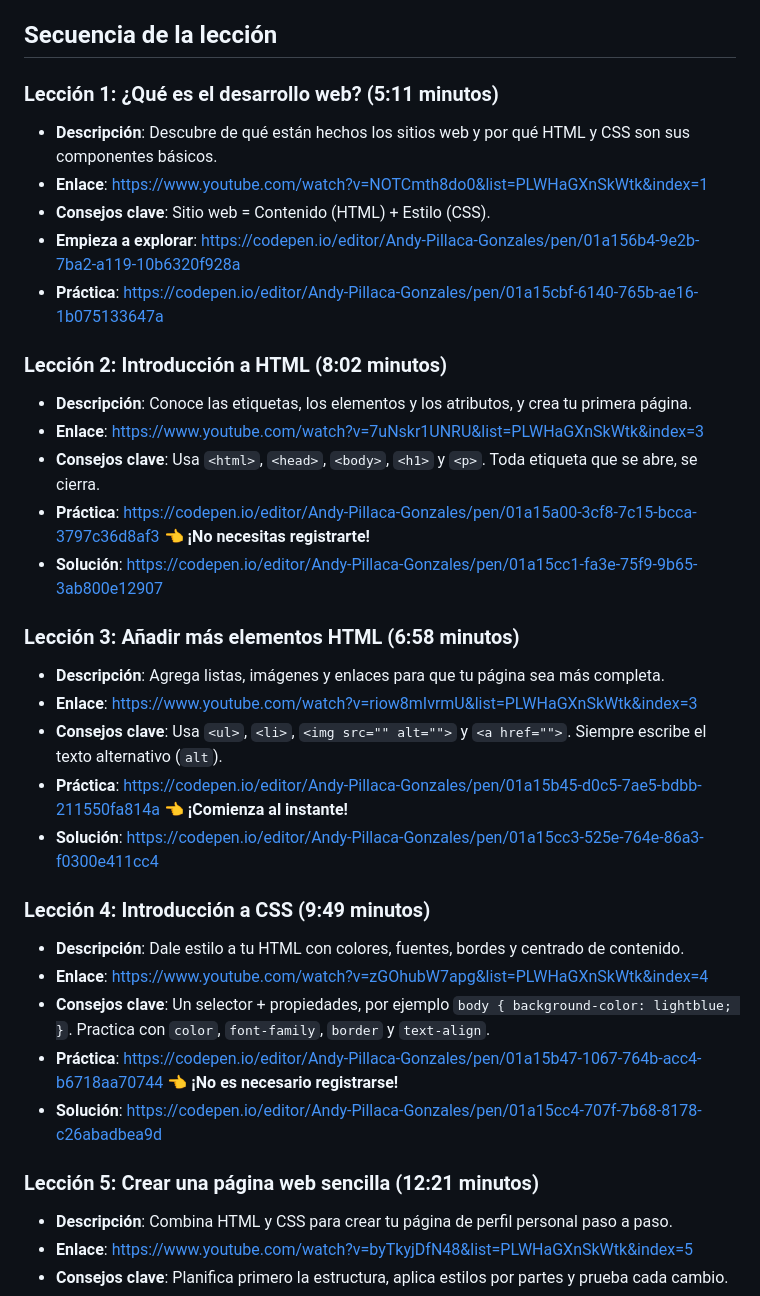
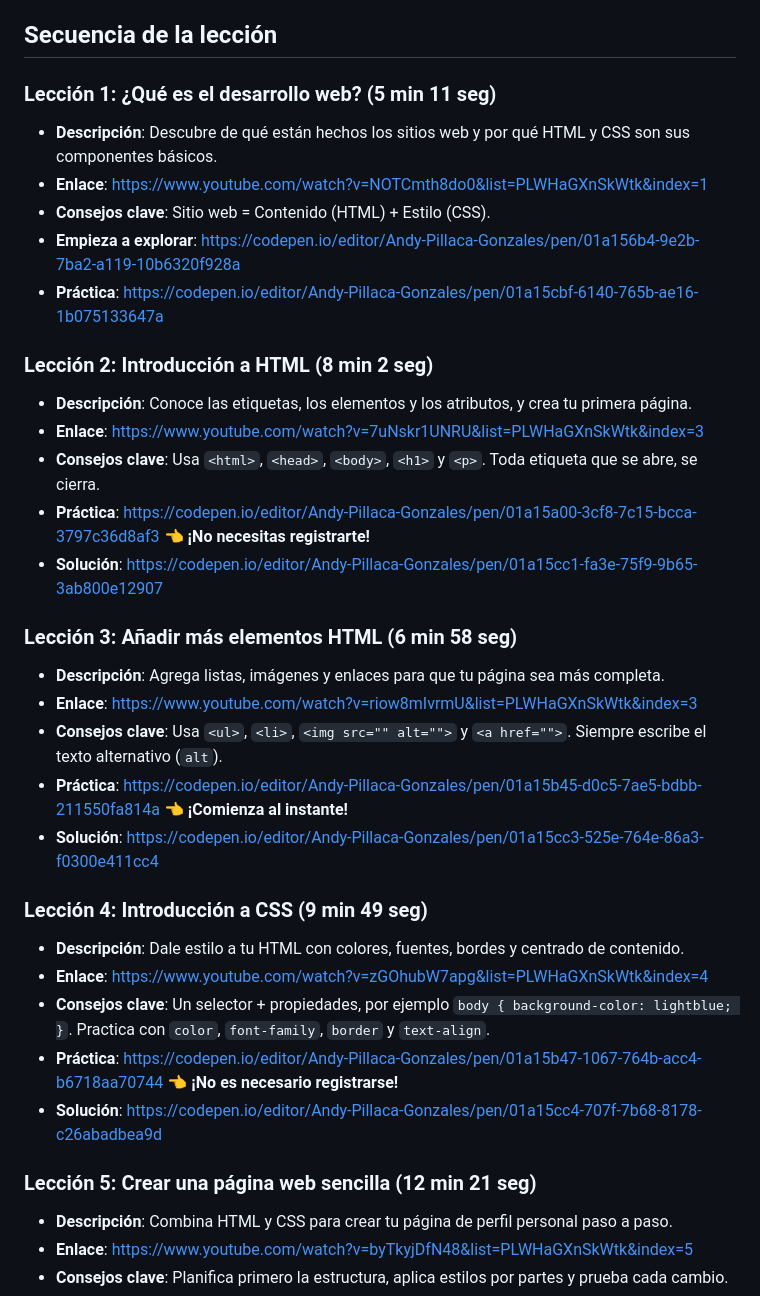
Before and after one commit to AstroBusTeam/webdev-course-astrobus, a Markdown page: course-plan.md, the part around the change. GitHub-like rendering.

Commit message:
docs: improve course-plan.md

```diff
--- a/course-plan.md
+++ b/course-plan.md
@@ -20,7 +20,7 @@ Este curso de 50 minutos con 40 segundos introduce a estudiantes de secundaria a
 
 ## Secuencia de la lección
 
-### Lección 1: ¿Qué es el desarrollo web? (5:11 minutos)
+### Lección 1: ¿Qué es el desarrollo web? (5 min 11 seg)
 
 
 - **Descripción**: Descubre de qué están hechos los sitios web y por qué HTML y CSS son sus componentes básicos.
@@ -29,7 +29,7 @@ Este curso de 50 minutos con 40 segundos introduce a estudiantes de secundaria a
 - **Empieza a explorar**: [https://codepen.io/editor/Andy-Pillaca-Gonzales/pen/01a156b4-9e2b-7ba2-a119-10b6320f928a](https://codepen.io/editor/Andy-Pillaca-Gonzales/pen/01a156b4-9e2b-7ba2-a119-10b6320f928a)
 - **Práctica**: [https://codepen.io/editor/Andy-Pillaca-Gonzales/pen/01a15cbf-6140-765b-ae16-1b075133647a](https://codepen.io/editor/Andy-Pillaca-Gonzales/pen/01a15cbf-6140-765b-ae16-1b075133647a)
 
-### Lección 2: Introducción a HTML (8:02 minutos)
+### Lección 2: Introducción a HTML (8 min 2 seg)
 
 - **Descripción**: Conoce las etiquetas, los elementos y los atributos, y crea tu primera página.
 - **Enlace**: [https://www.youtube.com/watch?v=7uNskr1UNRU&list=PLWHaGXnSkWtk&index=3](https://www.youtube.com/watch?v=7uNskr1UNRU&list=PLWHaGXnSkWtk&index=2)
@@ -37,7 +37,7 @@ Este curso de 50 minutos con 40 segundos introduce a estudiantes de secundaria a
 - **Práctica**: [https://codepen.io/editor/Andy-Pillaca-Gonzales/pen/01a15a00-3cf8-7c15-bcca-3797c36d8af3](https://codepen.io/editor/Andy-Pillaca-Gonzales/pen/01a15a00-3cf8-7c15-bcca-3797c36d8af3) 👈 **¡No necesitas registrarte!**
 - **Solución**: [https://codepen.io/editor/Andy-Pillaca-Gonzales/pen/01a15cc1-fa3e-75f9-9b65-3ab800e12907](https://codepen.io/editor/Andy-Pillaca-Gonzales/pen/01a15cc1-fa3e-75f9-9b65-3ab800e12907)
 
-### Lección 3: Añadir más elementos HTML (6:58 minutos)
+### Lección 3: Añadir más elementos HTML (6 min 58 seg)
 
 - **Descripción**: Agrega listas, imágenes y enlaces para que tu página sea más completa.
 - **Enlace**: [https://www.youtube.com/watch?v=riow8mIvrmU&list=PLWHaGXnSkWtk&index=3](https://www.youtube.com/watch?v=riow8mIvrmU&list=PLWHaGXnSkWtk&index=3)
@@ -45,7 +45,7 @@ Este curso de 50 minutos con 40 segundos introduce a estudiantes de secundaria a
 - **Práctica**: [https://codepen.io/editor/Andy-Pillaca-Gonzales/pen/01a15b45-d0c5-7ae5-bdbb-211550fa814a](https://codepen.io/editor/Andy-Pillaca-Gonzales/pen/01a15b45-d0c5-7ae5-bdbb-211550fa814a) 👈 **¡Comienza al instante!**
 - **Solución**: [https://codepen.io/editor/Andy-Pillaca-Gonzales/pen/01a15cc3-525e-764e-86a3-f0300e411cc4](https://codepen.io/editor/Andy-Pillaca-Gonzales/pen/01a15cc3-525e-764e-86a3-f0300e411cc4)
 
-### Lección 4: Introducción a CSS (9:49 minutos)
+### Lección 4: Introducción a CSS (9 min 49 seg)
 
 - **Descripción**: Dale estilo a tu HTML con colores, fuentes, bordes y centrado de contenido.
 - **Enlace**: [https://www.youtube.com/watch?v=zGOhubW7apg&list=PLWHaGXnSkWtk&index=4](https://www.youtube.com/watch?v=zGOhubW7apg&list=PLWHaGXnSkWtk&index=4)
@@ -53,7 +53,7 @@ Este curso de 50 minutos con 40 segundos introduce a estudiantes de secundaria a
 - **Práctica**: [https://codepen.io/editor/Andy-Pillaca-Gonzales/pen/01a15b47-1067-764b-acc4-b6718aa70744](https://codepen.io/editor/Andy-Pillaca-Gonzales/pen/01a15b47-1067-764b-acc4-b6718aa70744) 👈 **¡No es necesario registrarse!**
 - **Solución**: [https://codepen.io/editor/Andy-Pillaca-Gonzales/pen/01a15cc4-707f-7b68-8178-c26abadbea9d](https://codepen.io/editor/Andy-Pillaca-Gonzales/pen/01a15cc4-707f-7b68-8178-c26abadbea9d)
 
-### Lección 5: Crear una página web sencilla (12:21 minutos)
+### Lección 5: Crear una página web sencilla (12 min 21 seg)
 
 - **Descripción**: Combina HTML y CSS para crear tu página de perfil personal paso a paso.
 - **Enlace**: [https://www.youtube.com/watch?v=byTkyjDfN48&list=PLWHaGXnSkWtk&index=5](https://www.youtube.com/watch?v=byTkyjDfN48&list=PLWHaGXnSkWtk&index=5)
```
Also changed, not shown: README.md (+6 -6 lines).
